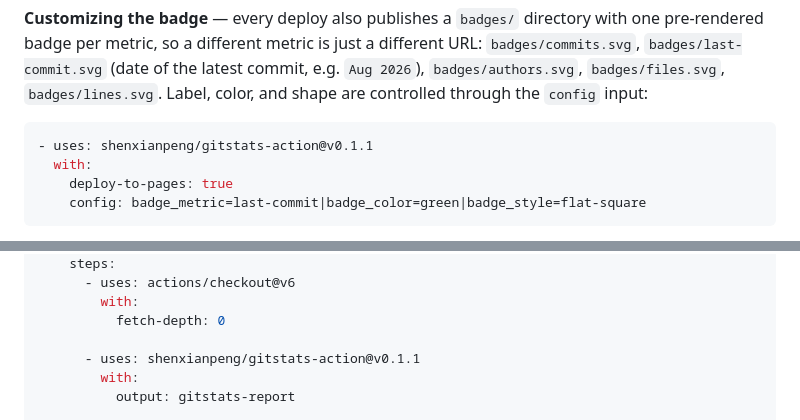
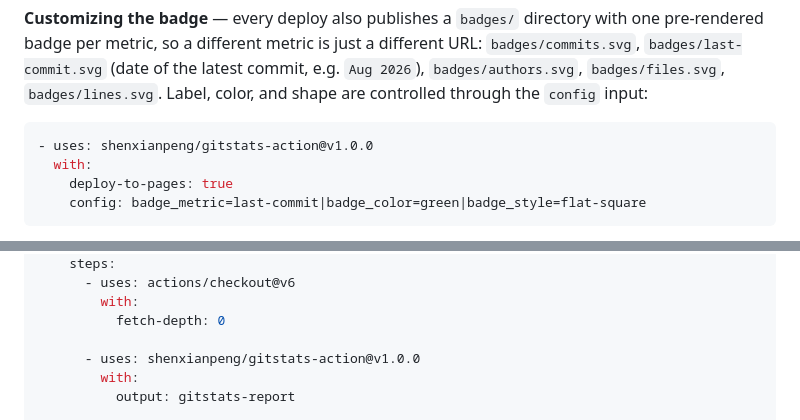
Before and after one commit to shenxianpeng/gitstats-action, a Markdown page: README.md, 2 parts joined by grey strips. Rendered like a GitHub page.

````diff
--- a/README.md
+++ b/README.md
@@ -57,7 +57,7 @@ Anyone who sees the badge can click it to jump straight to your full GitStats re
 **Customizing the badge** — every deploy also publishes a `badges/` directory with one pre-rendered badge per metric, so a different metric is just a different URL: `badges/commits.svg`, `badges/last-commit.svg` (date of the latest commit, e.g. `Aug 2026`), `badges/authors.svg`, `badges/files.svg`, `badges/lines.svg`. Label, color, and shape are controlled through the `config` input:
 
 ```yaml
-- uses: shenxianpeng/gitstats-action@v0.1.1
+- uses: shenxianpeng/gitstats-action@v1.0.0
   with:
     deploy-to-pages: true
     config: badge_metric=last-commit|badge_color=green|badge_style=flat-square
@@ -169,7 +169,7 @@ jobs:
         with:
           fetch-depth: 0
 
-      - uses: shenxianpeng/gitstats-action@v0.1.1
+      - uses: shenxianpeng/gitstats-action@v1.0.0
         with:
           output: gitstats-report
 
````
Also changed, not shown: other parts of README.md (+7 -7 lines).
